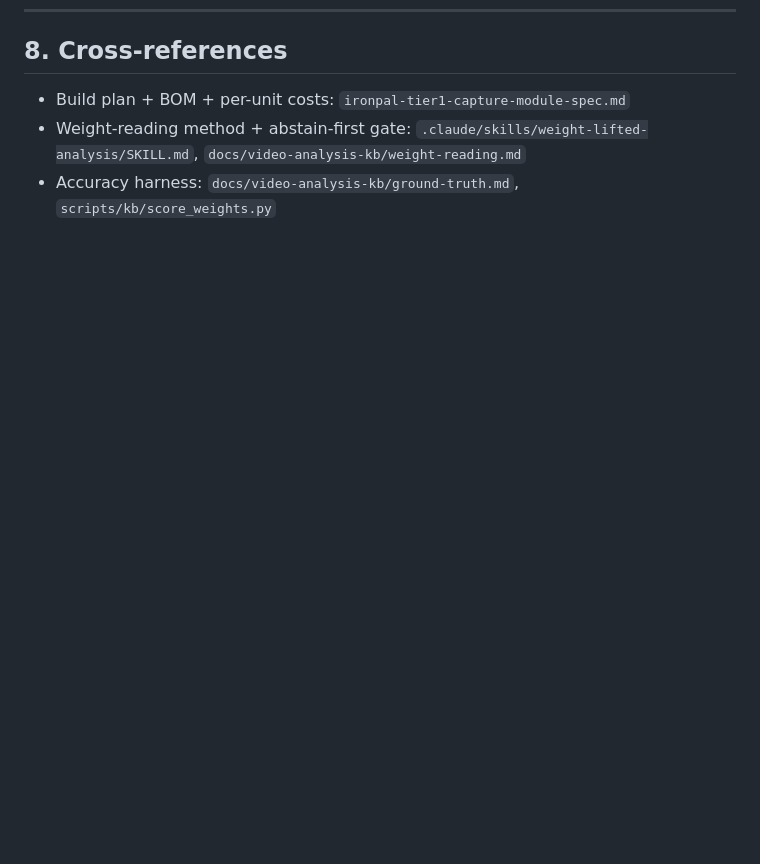
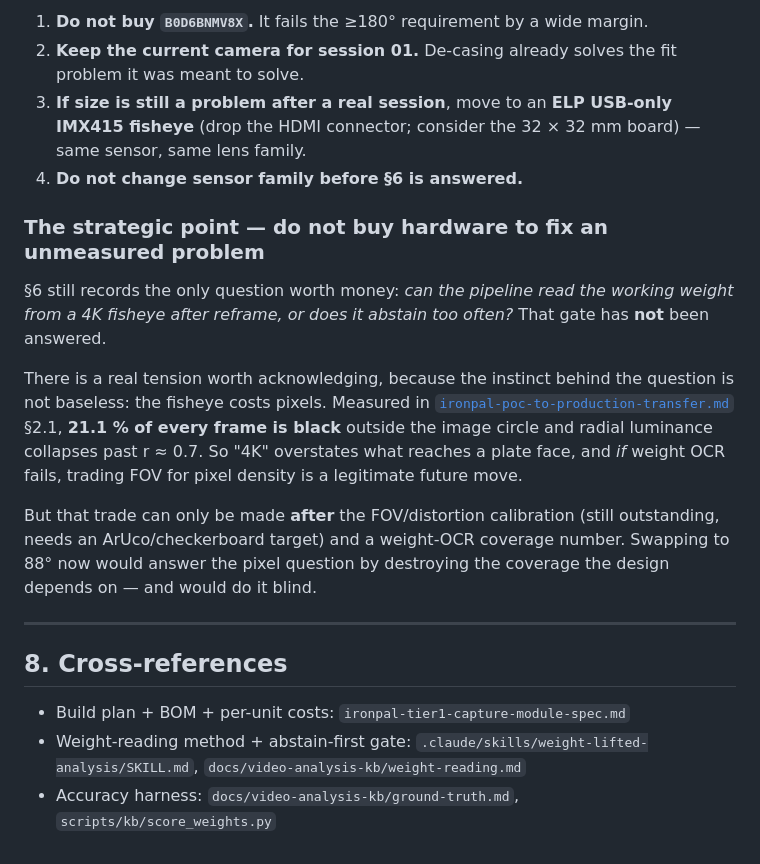
Before and after one commit to quirkfly/ironpal, a Markdown page: docs/ironpal-capture-hardware-decision-log.md, the part around one of its changes. Rendered like a GitHub page; blank space fills up the shorter version.

```diff
--- a/docs/ironpal-capture-hardware-decision-log.md
+++ b/docs/ironpal-capture-hardware-decision-log.md
@@ -148,3 +207,28 @@ the **dev-board outline**, not the product:
+1. **Do not buy `B0D6BNMV8X`.** It fails the ≥180° requirement by a wide margin.
+2. **Keep the current camera for session 01.** De-casing already solves the fit problem it was meant
+   to solve.
+3. **If size is still a problem after a real session**, move to an **ELP USB-only IMX415 fisheye**
+   (drop the HDMI connector; consider the 32 × 32 mm board) — same sensor, same lens family.
+4. **Do not change sensor family before §6 is answered.**
+
+### The strategic point — do not buy hardware to fix an unmeasured problem
+
+§6 still records the only question worth money: *can the pipeline read the working weight from a 4K
+fisheye after reframe, or does it abstain too often?* That gate has **not** been answered.
+
+There is a real tension worth acknowledging, because the instinct behind the question is not baseless:
+the fisheye costs pixels. Measured in
+[`ironpal-poc-to-production-transfer.md`](ironpal-poc-to-production-transfer.md) §2.1, **21.1 % of
+every frame is black** outside the image circle and radial luminance collapses past r ≈ 0.7. So "4K"
+overstates what reaches a plate face, and *if* weight OCR fails, trading FOV for pixel density is a
+legitimate future move.
+
+But that trade can only be made **after** the FOV/distortion calibration (still outstanding, needs an
+ArUco/checkerboard target) and a weight-OCR coverage number. Swapping to 88° now would answer the
+pixel question by destroying the coverage the design depends on — and would do it blind.
+
+---
+
 ## 8. Cross-references
 - Build plan + BOM + per-unit costs: `ironpal-tier1-capture-module-spec.md`
 - Weight-reading method + abstain-first gate: `.claude/skills/weight-lifted-analysis/SKILL.md`,
```
Also changed, not shown: other parts of docs/ironpal-capture-hardware-decision-log.md (+59 -0 lines).
